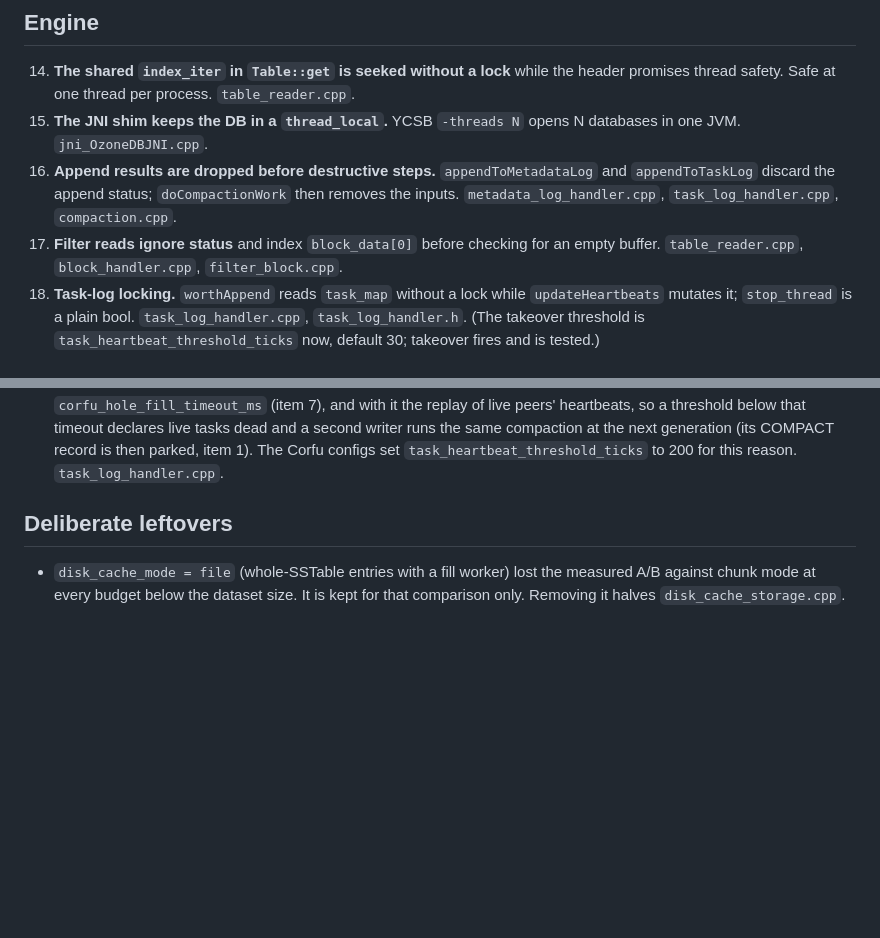
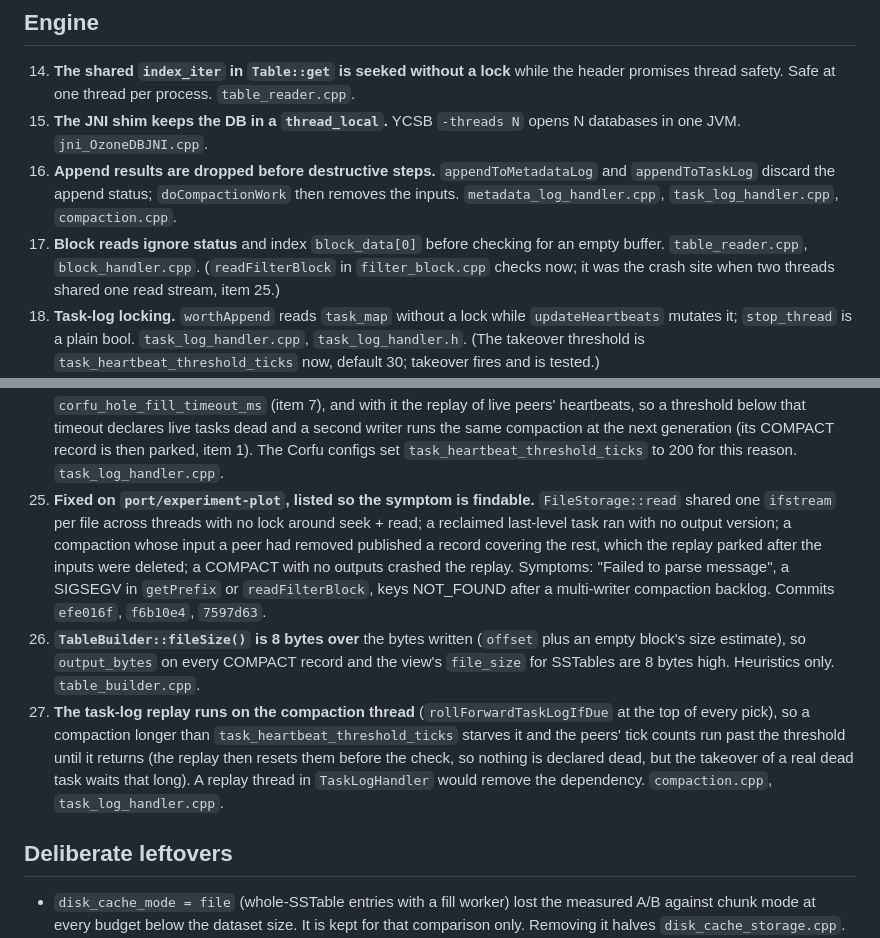
Before and after one commit to XinyingZheng00/ozonedb-vldb2027, a Markdown page: KNOWN-ISSUES.md, 2 parts joined by grey strips. Drawn GitHub-style; blank space fills up the shorter version.

Commit message:
docs: what the churn and single-writer gates found, and what is still open
KNOWN-ISSUES.md: item 17 narrowed (the filter reader checks now), item 25
records the four fixed paths with their symptoms, item 26 the 8-byte
fileSize over-report, item 27 the replay-on-the-compaction-thread
dependency. CLAUDE.md: the reclaimed-task version and the no-record
completion.

Co-Authored-By: Claude Fable 5.1 <noreply@anthropic.com>

```diff
--- a/KNOWN-ISSUES.md
+++ b/KNOWN-ISSUES.md
@@ -67,9 +67,10 @@ Fixed already: `SIGPIPE` on a Corfu restart (every non-JVM process died with
     `appendToMetadataLog` and `appendToTaskLog` discard the append status;
     `doCompactionWork` then removes the inputs. `metadata_log_handler.cpp`,
     `task_log_handler.cpp`, `compaction.cpp`.
-17. **Filter reads ignore status** and index `block_data[0]` before checking
-    for an empty buffer. `table_reader.cpp`, `block_handler.cpp`,
-    `filter_block.cpp`.
+17. **Block reads ignore status** and index `block_data[0]` before checking
+    for an empty buffer. `table_reader.cpp`, `block_handler.cpp`.
+    (`readFilterBlock` in `filter_block.cpp` checks now; it was the crash
+    site when two threads shared one read stream, item 25.)
 18. **Task-log locking.** `worthAppend` reads `task_map` without a lock
     while `updateHeartbeats` mutates it; `stop_thread` is a plain bool.
     `task_log_handler.cpp`, `task_log_handler.h`. (The takeover threshold
@@ -101,6 +102,27 @@ Fixed already: `SIGPIPE` on a Corfu restart (every non-JVM process died with
     then parked, item 1). The Corfu configs set
     `task_heartbeat_threshold_ticks` to 200 for this reason.
     `task_log_handler.cpp`.
+25. **Fixed on `port/experiment-plot`, listed so the symptom is findable.**
+    `FileStorage::read` shared one `ifstream` per file across threads with
+    no lock around seek + read; a reclaimed last-level task ran with no
+    output version; a compaction whose input a peer had removed published
+    a record covering the rest, which the replay parked after the inputs
+    were deleted; a COMPACT with no outputs crashed the replay. Symptoms:
+    "Failed to parse message", a SIGSEGV in `getPrefix` or
+    `readFilterBlock`, keys NOT_FOUND after a multi-writer compaction
+    backlog. Commits `efe016f`, `f6b10e4`, `7597d63`.
+26. **`TableBuilder::fileSize()` is 8 bytes over** the bytes written
+    (`offset` plus an empty block's size estimate), so `output_bytes` on
+    every COMPACT record and the view's `file_size` for SSTables are 8
+    bytes high. Heuristics only. `table_builder.cpp`.
+27. **The task-log replay runs on the compaction thread**
+    (`rollForwardTaskLogIfDue` at the top of every pick), so a compaction
+    longer than `task_heartbeat_threshold_ticks` starves it and the peers'
+    tick counts run past the threshold until it returns (the replay then
+    resets them before the check, so nothing is declared dead, but the
+    takeover of a real dead task waits that long). A replay thread in
+    `TaskLogHandler` would remove the dependency. `compaction.cpp`,
+    `task_log_handler.cpp`.
 
 ## Deliberate leftovers
 
```
Also changed, not shown: CLAUDE.md (+5 -2 lines).
